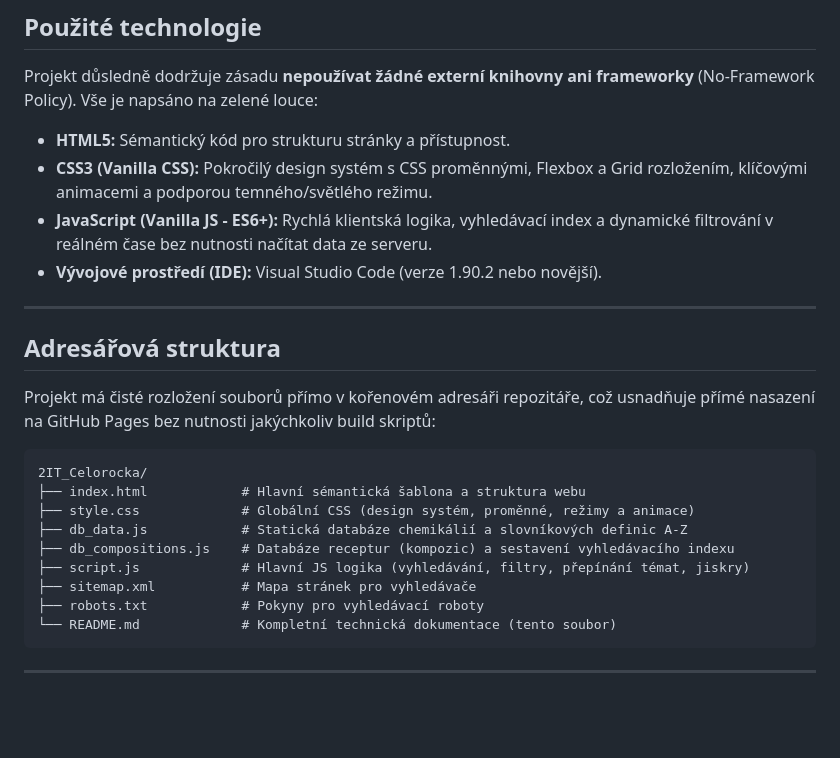
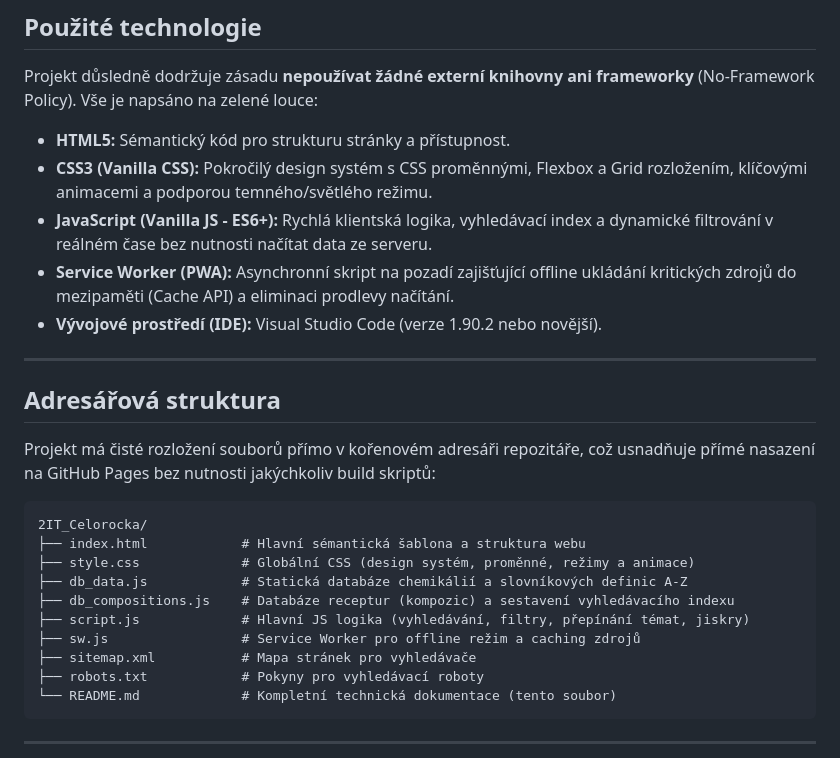
Before and after one commit to FilipCzaban/2IT_Celorocka, a Markdown page: README.md, the part around the change. Rendered like a GitHub page; blank space fills up the shorter version.

Commit message:
docs: update README.md to document PWA Service Worker integration

```diff
--- a/README.md
+++ b/README.md
@@ -18,6 +18,7 @@ Projekt důsledně dodržuje zásadu **nepoužívat žádné externí knihovny a
 * **HTML5:** Sémantický kód pro strukturu stránky a přístupnost.
 * **CSS3 (Vanilla CSS):** Pokročilý design systém s CSS proměnnými, Flexbox a Grid rozložením, klíčovými animacemi a podporou temného/světlého režimu.
 * **JavaScript (Vanilla JS - ES6+):** Rychlá klientská logika, vyhledávací index a dynamické filtrování v reálném čase bez nutnosti načítat data ze serveru.
+* **Service Worker (PWA):** Asynchronní skript na pozadí zajišťující offline ukládání kritických zdrojů do mezipaměti (Cache API) a eliminaci prodlevy načítání.
 * **Vývojové prostředí (IDE):** Visual Studio Code (verze 1.90.2 nebo novější).
 
 ---
@@ -32,6 +33,7 @@ Projekt má čisté rozložení souborů přímo v kořenovém adresáři repozi
 ├── db_data.js            # Statická databáze chemikálií a slovníkových definic A-Z
 ├── db_compositions.js    # Databáze receptur (kompozic) a sestavení vyhledávacího indexu
 ├── script.js             # Hlavní JS logika (vyhledávání, filtry, přepínání témat, jiskry)
+├── sw.js                 # Service Worker pro offline režim a caching zdrojů
 ├── sitemap.xml           # Mapa stránek pro vyhledávače
 ├── robots.txt            # Pokyny pro vyhledávací roboty
 └── README.md             # Kompletní technická dokumentace (tento soubor)
```
